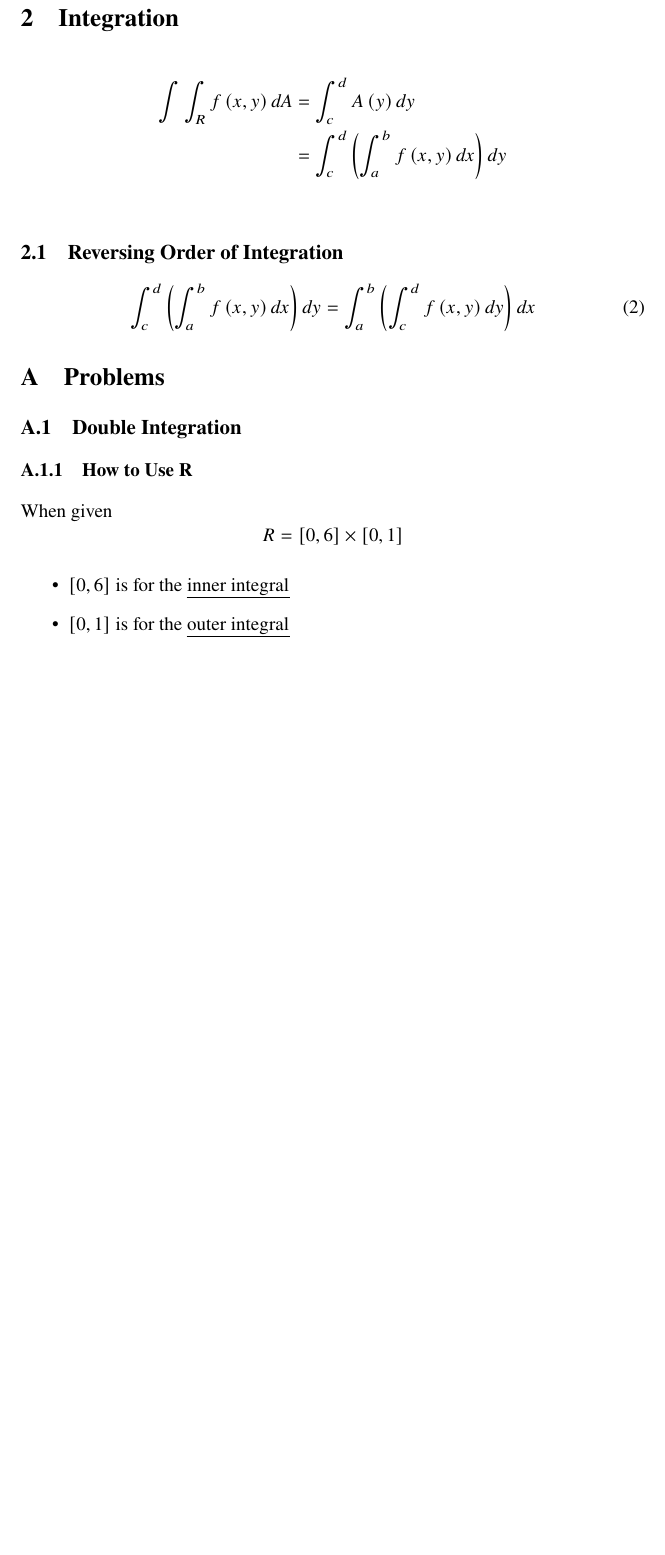
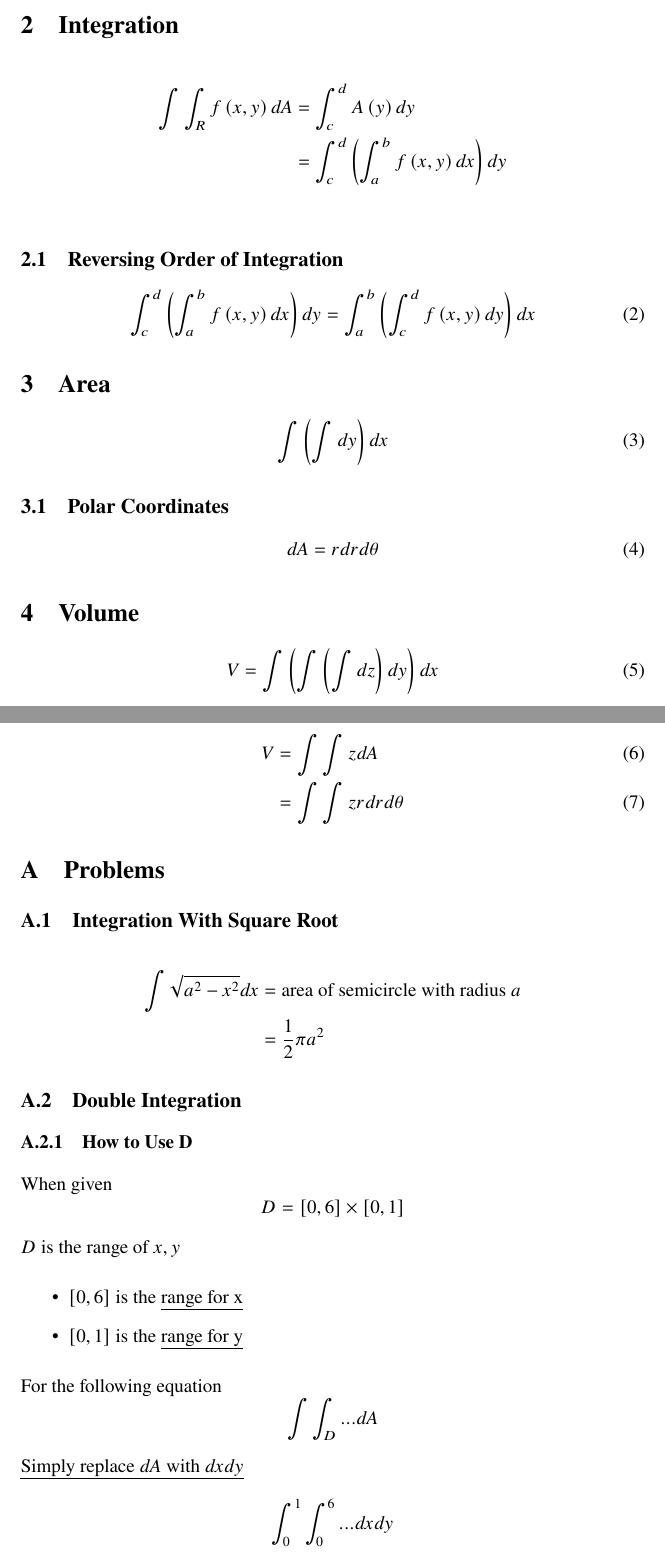
Before and after one commit to Zehua-Chen/linear-algebra-notes, a LaTeX document (calc3/midterm-3/index.tex, which reads calc3/midterm-3/topics/area.tex, calc3/midterm-3/topics/problems.tex, calc3/midterm-3/topics/volume.tex): part of page 3 of 3 before the commit and two parts of pages 3 and 4 of 4 after it, the two joined at a grey line, cut so that both start at the same text, the shorter picture padded with empty space. Compiled offline with pdfLaTeX.

Commit message:
[feat] Add Notes from Class

```diff
--- /dev/null
+++ b/calc3/midterm-3/topics/area.tex
@@ -0,0 +1,11 @@
+\section{Area}
+
+  \begin{equation}
+    \int \left( \int dy \right) dx
+  \end{equation}
+
+  \subsection{Polar Coordinates}
+
+    \begin{equation}
+      dA = r dr d\theta
+    \end{equation}
--- a/calc3/midterm-3/topics/problems.tex
+++ b/calc3/midterm-3/topics/problems.tex
@@ -1,15 +1,34 @@
 \section{Problems}
+
+  \subsection{Integration With Square Root}
+
+    \begin{align*}
+      \int \sqrt{a^{2} - x^{2}} dx &= \text{area of semicircle with radius } a \\
+      &= \frac{1}{2} \pi a^{2}
+    \end{align*}
 
   \subsection{Double Integration}
 
-    \subsubsection{How to Use R}
+    \subsubsection{How to Use D}
 
       When given
       \begin{displaymath}
-        R = \left[ 0, 6 \right] \times \left[ 0, 1 \right]
+        D = \left[ 0, 6 \right] \times \left[ 0, 1 \right]
       \end{displaymath}
 
+      $ D $ is the range of $ x, y $
+
       \begin{itemize}
-        \item $ \left[ 0, 6 \right] $ is for the \ul{inner integral}
-        \item $ \left[ 0, 1 \right] $ is for the \ul{outer integral}
+        \item $ \left[ 0, 6 \right] $ is the \ul{range for x}
+        \item $ \left[ 0, 1 \right] $ is the \ul{range for y}
       \end{itemize}
+
+      For the following equation
+      \begin{displaymath}
+        \int \int_{D} ... dA
+      \end{displaymath}
+
+      \ul{Simply replace $ dA $ with $ dx dy $}
+      \begin{displaymath}
+        \int_{0}^{1} \int_{0}^{6} ... dx dy
+      \end{displaymath}
--- /dev/null
+++ b/calc3/midterm-3/topics/volume.tex
@@ -0,0 +1,12 @@
+\section{Volume}
+
+  \begin{equation}
+    V = \int \left( \int \left( \int dz \right) dy \right) dx
+  \end{equation}
+
+  \subsection{Polar Coordinates}
+
+    \begin{align}
+      V &= \int \int z dA \\
+      &= \int \int z r dr d \theta
+    \end{align}
```
Also changed, not shown: calc3/midterm-3/index.tex (+2 -0 lines).
